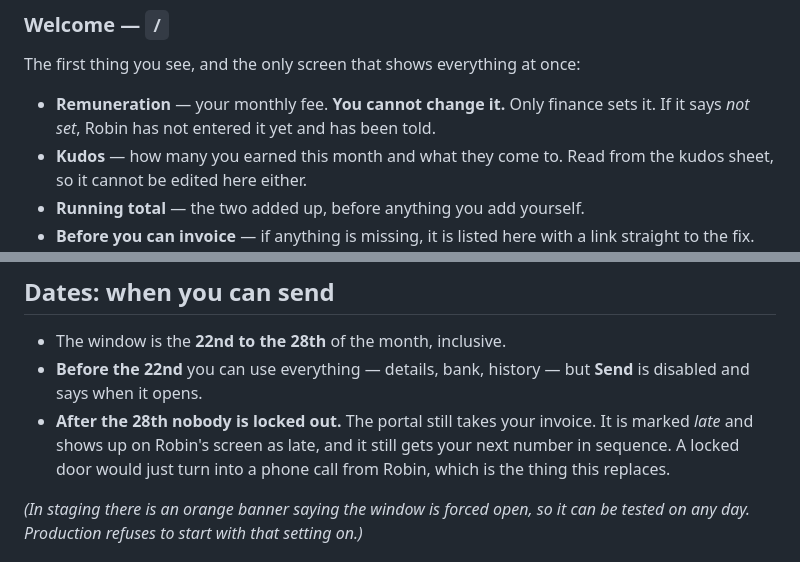
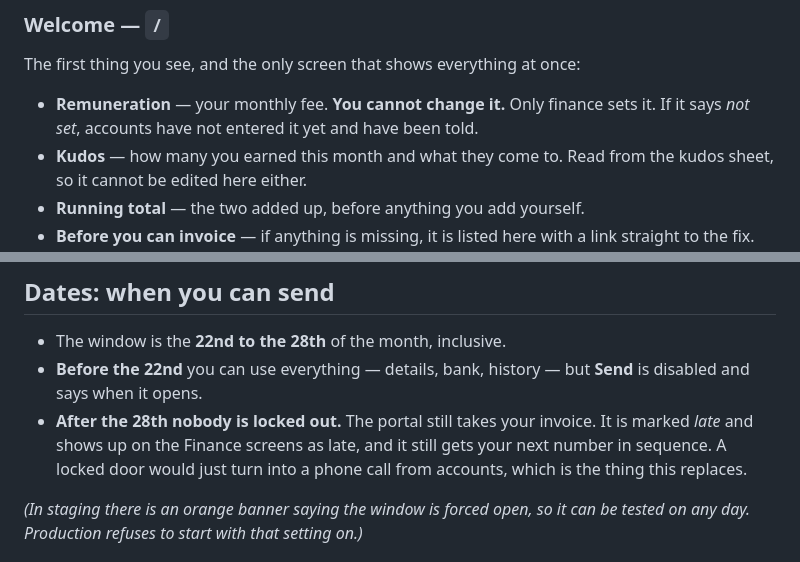
Before and after one commit to Lucasamorales/contractor-invoice-portal, a Markdown page: TUTORIAL.md, 2 parts joined by grey strips. Drawn GitHub-style.

```diff
--- a/TUTORIAL.md
+++ b/TUTORIAL.md
@@ -40,7 +39,7 @@ address has not been added yet. Tell Leo.
 The first thing you see, and the only screen that shows everything at once:
 
 - **Remuneration** — your monthly fee. **You cannot change it.** Only finance
-  sets it. If it says *not set*, Robin has not entered it yet and has been told.
+  sets it. If it says *not set*, accounts have not entered it yet and have been told.
 - **Kudos** — how many you earned this month and what they come to. Read from
   the kudos sheet, so it cannot be edited here either.
 - **Running total** — the two added up, before anything you add yourself.
@@ -147,9 +147,9 @@ to keep the email.
 - **Before the 22nd** you can use everything — details, bank, history — but
   **Send** is disabled and says when it opens.
 - **After the 28th nobody is locked out.** The portal still takes your invoice.
-  It is marked *late* and shows up on Robin's screen as late, and it still gets
+  It is marked *late* and shows up on the Finance screens as late, and it still gets
   your next number in sequence. A locked door would just turn into a phone call
-  from Robin, which is the thing this replaces.
+  from accounts, which is the thing this replaces.
 
 *(In staging there is an orange banner saying the window is forced open, so it
 can be tested on any day. Production refuses to start with that setting on.)*
```
Also changed, not shown: other parts of TUTORIAL.md (+36 -39 lines).
